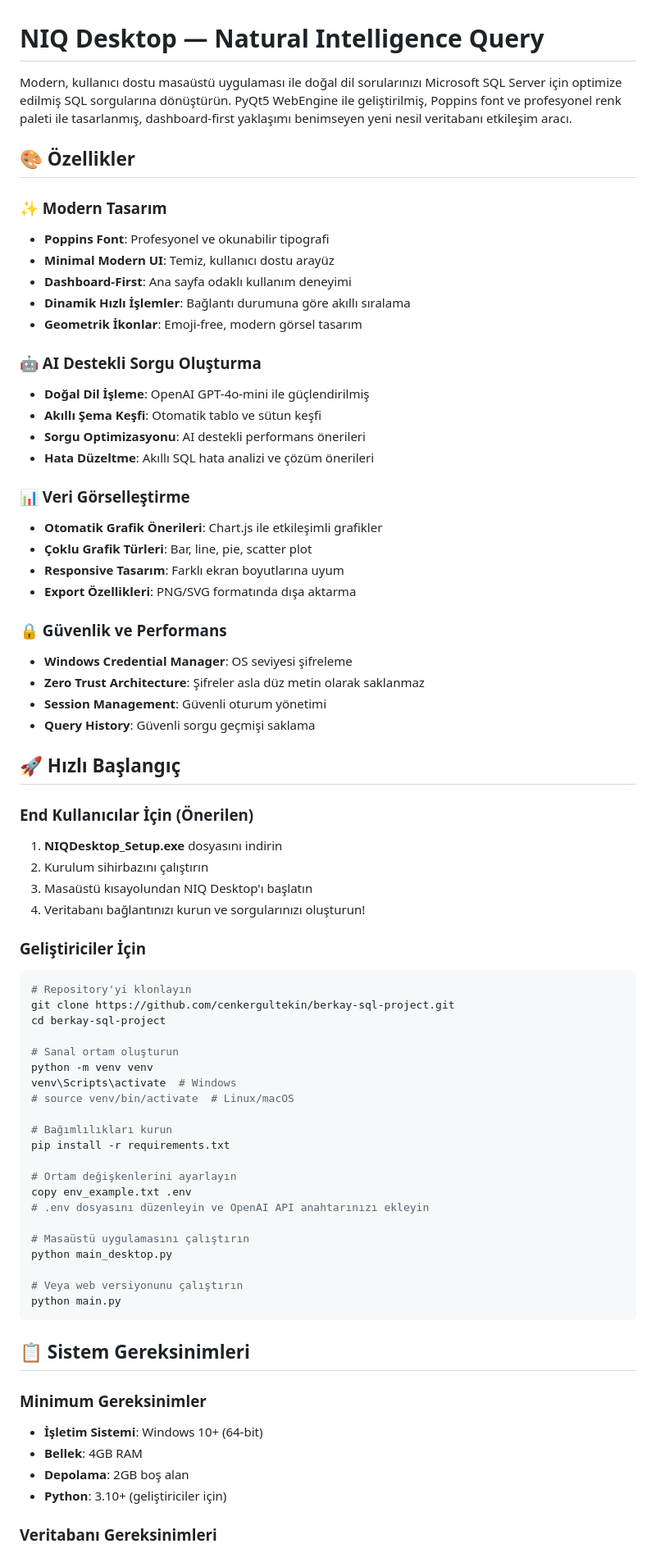
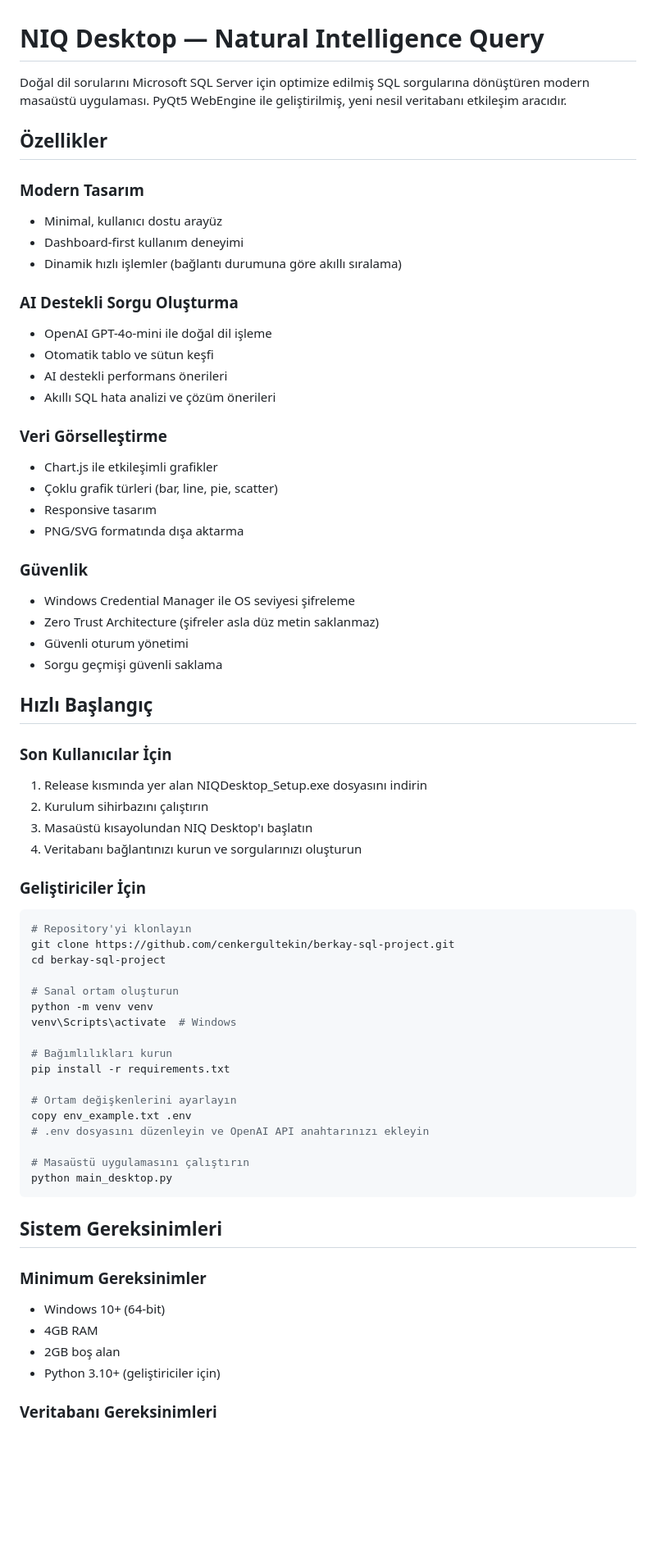
Before and after one commit to cenkergultekin/berkay-sql-project, a Markdown page: README.md, the part around the change printed below. Shown: that part at 82% size. Drawn GitHub-style; blank space fills up the shorter version.

Commit message:
readme revize

````diff
--- a/README.md
+++ b/README.md
@@ -1,41 +1,39 @@
 # NIQ Desktop — Natural Intelligence Query
 
-Modern, kullanıcı dostu masaüstü uygulaması ile doğal dil sorularınızı Microsoft SQL Server için optimize edilmiş SQL sorgularına dönüştürün. PyQt5 WebEngine ile geliştirilmiş, Poppins font ve profesyonel renk paleti ile tasarlanmış, dashboard-first yaklaşımı benimseyen yeni nesil veritabanı etkileşim aracı.
+Doğal dil sorularını Microsoft SQL Server için optimize edilmiş SQL sorgularına dönüştüren modern masaüstü uygulaması. PyQt5 WebEngine ile geliştirilmiş, yeni nesil veritabanı etkileşim aracıdır.
 
-## 🎨 Özellikler
+## Özellikler
 
-### ✨ Modern Tasarım
-- **Poppins Font**: Profesyonel ve okunabilir tipografi
-- **Minimal Modern UI**: Temiz, kullanıcı dostu arayüz
-- **Dashboard-First**: Ana sayfa odaklı kullanım deneyimi
-- **Dinamik Hızlı İşlemler**: Bağlantı durumuna göre akıllı sıralama
-- **Geometrik İkonlar**: Emoji-free, modern görsel tasarım
+### Modern Tasarım
+- Minimal, kullanıcı dostu arayüz
+- Dashboard-first kullanım deneyimi
+- Dinamik hızlı işlemler (bağlantı durumuna göre akıllı sıralama)
 
-### 🤖 AI Destekli Sorgu Oluşturma
-- **Doğal Dil İşleme**: OpenAI GPT-4o-mini ile güçlendirilmiş
-- **Akıllı Şema Keşfi**: Otomatik tablo ve sütun keşfi
-- **Sorgu Optimizasyonu**: AI destekli performans önerileri
-- **Hata Düzeltme**: Akıllı SQL hata analizi ve çözüm önerileri
+### AI Destekli Sorgu Oluşturma
+- OpenAI GPT-4o-mini ile doğal dil işleme
+- Otomatik tablo ve sütun keşfi
+- AI destekli performans önerileri
+- Akıllı SQL hata analizi ve çözüm önerileri
 
-### 📊 Veri Görselleştirme
-- **Otomatik Grafik Önerileri**: Chart.js ile etkileşimli grafikler
-- **Çoklu Grafik Türleri**: Bar, line, pie, scatter plot
-- **Responsive Tasarım**: Farklı ekran boyutlarına uyum
-- **Export Özellikleri**: PNG/SVG formatında dışa aktarma
+### Veri Görselleştirme
+- Chart.js ile etkileşimli grafikler
+- Çoklu grafik türleri (bar, line, pie, scatter)
+- Responsive tasarım
+- PNG/SVG formatında dışa aktarma
 
-### 🔒 Güvenlik ve Performans
-- **Windows Credential Manager**: OS seviyesi şifreleme
-- **Zero Trust Architecture**: Şifreler asla düz metin olarak saklanmaz
-- **Session Management**: Güvenli oturum yönetimi
-- **Query History**: Güvenli sorgu geçmişi saklama
+### Güvenlik
+- Windows Credential Manager ile OS seviyesi şifreleme
+- Zero Trust Architecture (şifreler asla düz metin saklanmaz)
+- Güvenli oturum yönetimi
+- Sorgu geçmişi güvenli saklama
 
-## 🚀 Hızlı Başlangıç
+## Hızlı Başlangıç
 
-### End Kullanıcılar İçin (Önerilen)
-1. **NIQDesktop_Setup.exe** dosyasını indirin
+### Son Kullanıcılar İçin
+1. Release kısmında yer alan NIQDesktop_Setup.exe dosyasını indirin
 2. Kurulum sihirbazını çalıştırın
 3. Masaüstü kısayolundan NIQ Desktop'ı başlatın
-4. Veritabanı bağlantınızı kurun ve sorgularınızı oluşturun!
+4. Veritabanı bağlantınızı kurun ve sorgularınızı oluşturun
 
 ### Geliştiriciler İçin
 ```bash
@@ -46,7 +44,6 @@ cd berkay-sql-project
 # Sanal ortam oluşturun
 python -m venv venv
 venv\Scripts\activate  # Windows
-# source venv/bin/activate  # Linux/macOS
 
 # Bağımlılıkları kurun
 pip install -r requirements.txt
@@ -57,17 +54,14 @@ copy env_example.txt .env
 
 # Masaüstü uygulamasını çalıştırın
 python main_desktop.py
-
-# Veya web versiyonunu çalıştırın
-python main.py
 ```
 
-## 📋 Sistem Gereksinimleri
+## Sistem Gereksinimleri
 
 ### Minimum Gereksinimler
-- **İşletim Sistemi**: Windows 10+ (64-bit)
-- **Bellek**: 4GB RAM
-- **Depolama**: 2GB boş alan
-- **Python**: 3.10+ (geliştiriciler için)
+- Windows 10+ (64-bit)
+- 4GB RAM
+- 2GB boş alan
+- Python 3.10+ (geliştiriciler için)
 
 ### Veritabanı Gereksinimleri
````
Also changed, not shown: other parts of README.md (+26 -125 lines).
